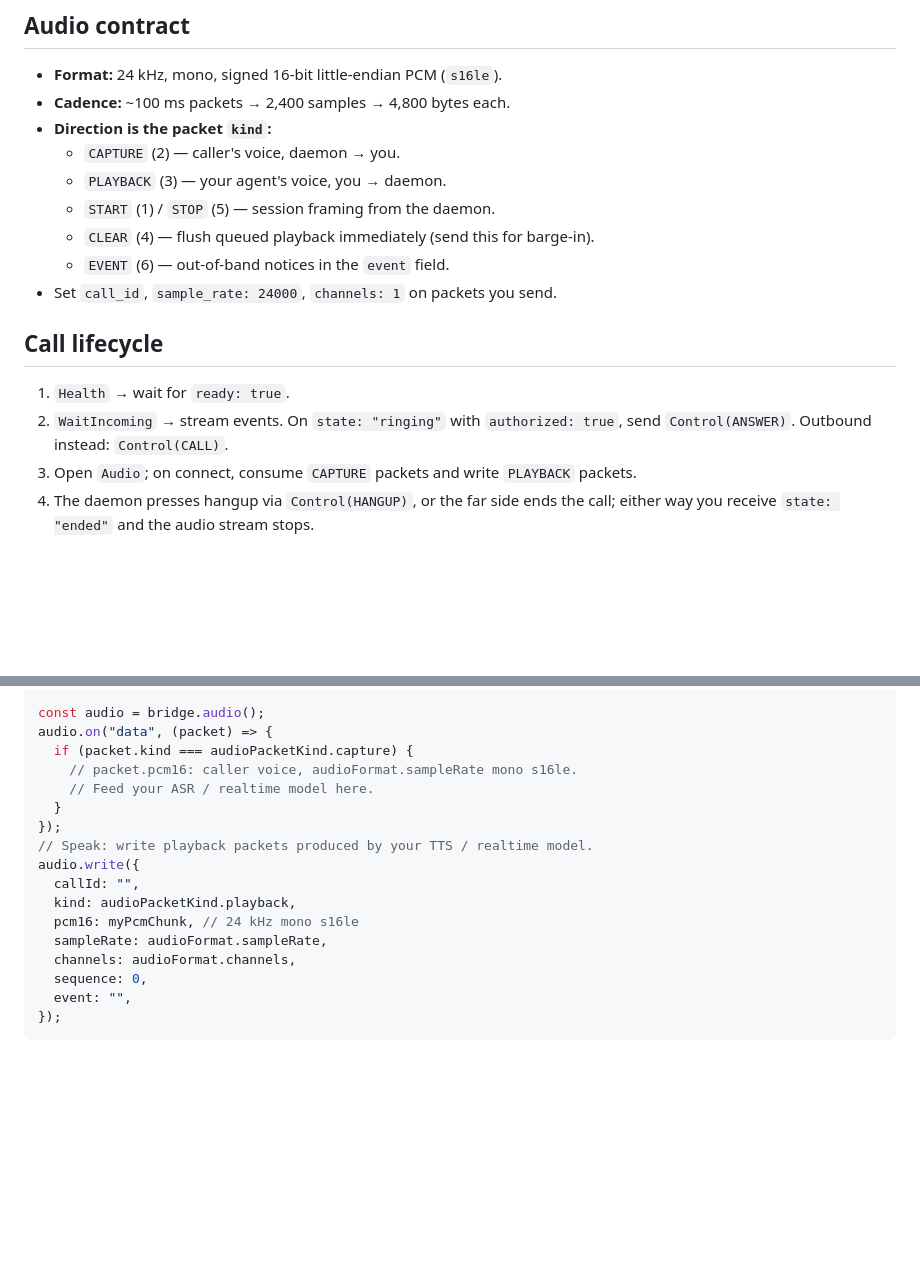
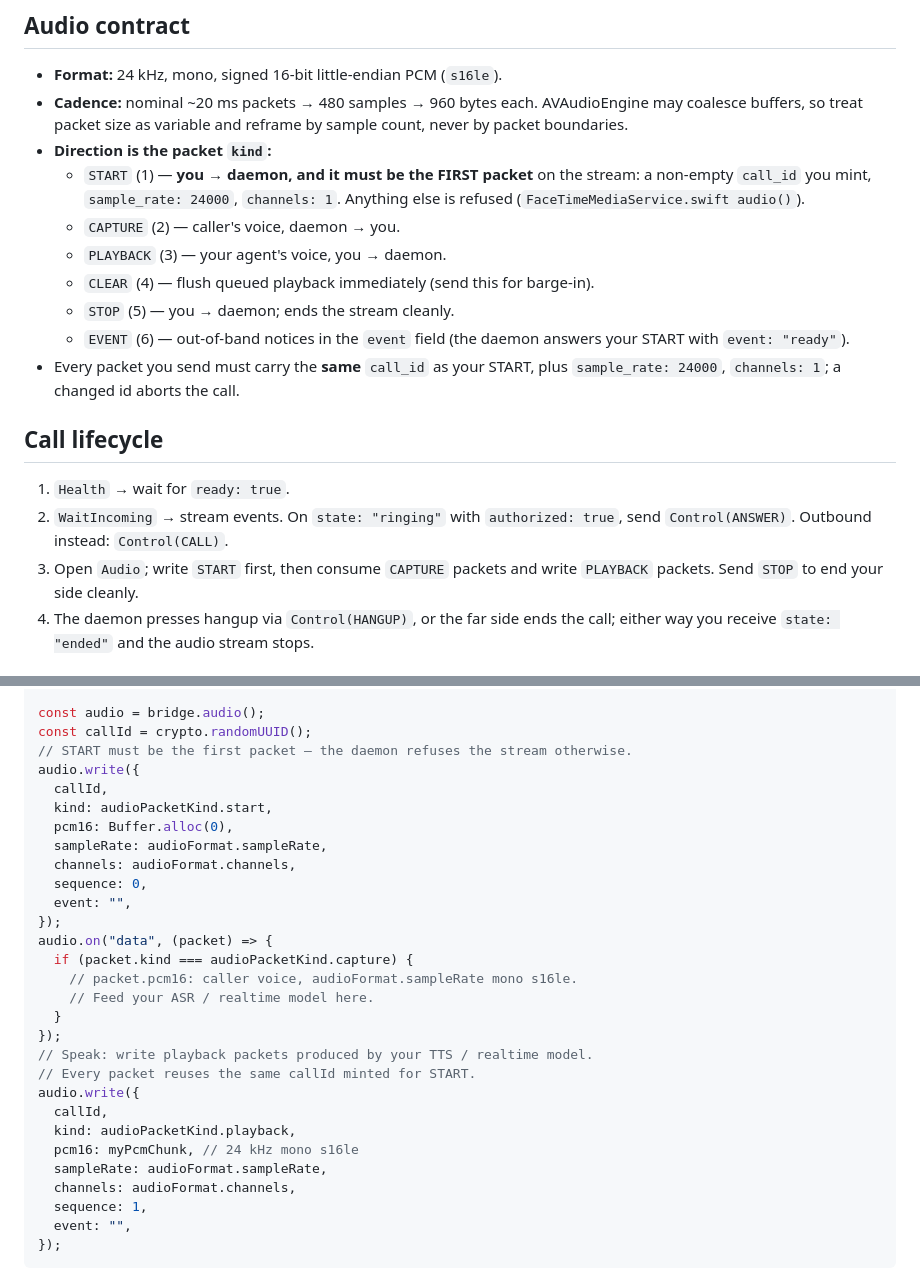
Before and after one commit to kingbootoshi/facetime-bridge, a Markdown page: docs/INTEGRATION.md, 2 parts joined by grey strips. Drawn GitHub-style; blank space fills up the shorter version.

Commit message:
docs: correct audio contract to match daemon source
START is client->daemon and must be the first packet (non-empty call_id,
24 kHz mono); STOP is client->daemon; cadence is nominal ~20 ms/480
samples (AVAudioEngine may coalesce), not 100 ms. Example now mints a
callId and frames START before playback - the old example was refused
by FaceTimeMediaService.audio() guards.

````diff
--- a/docs/INTEGRATION.md
+++ b/docs/INTEGRATION.md
@@ -38,14 +38,22 @@ The daemon listens on a Unix socket: `~/.facetime-bridge/bridge.sock`
 ## Audio contract
 
 - **Format:** 24 kHz, mono, signed 16-bit little-endian PCM (`s16le`).
-- **Cadence:** ~100 ms packets → 2,400 samples → 4,800 bytes each.
+- **Cadence:** nominal ~20 ms packets → 480 samples → 960 bytes each.
+  AVAudioEngine may coalesce buffers, so treat packet size as variable and
+  reframe by sample count, never by packet boundaries.
 - **Direction is the packet `kind`:**
+  - `START` (1) — **you → daemon, and it must be the FIRST packet** on the
+    stream: a non-empty `call_id` you mint, `sample_rate: 24000`,
+    `channels: 1`. Anything else is refused
+    (`FaceTimeMediaService.swift audio()`).
   - `CAPTURE` (2) — caller's voice, daemon → you.
   - `PLAYBACK` (3) — your agent's voice, you → daemon.
-  - `START` (1) / `STOP` (5) — session framing from the daemon.
   - `CLEAR` (4) — flush queued playback immediately (send this for barge-in).
-  - `EVENT` (6) — out-of-band notices in the `event` field.
-- Set `call_id`, `sample_rate: 24000`, `channels: 1` on packets you send.
+  - `STOP` (5) — you → daemon; ends the stream cleanly.
+  - `EVENT` (6) — out-of-band notices in the `event` field
+    (the daemon answers your START with `event: "ready"`).
+- Every packet you send must carry the **same** `call_id` as your START,
+  plus `sample_rate: 24000`, `channels: 1`; a changed id aborts the call.
 
 ## Call lifecycle
 
@@ -53,8 +61,8 @@ The daemon listens on a Unix socket: `~/.facetime-bridge/bridge.sock`
 2. `WaitIncoming` → stream events. On `state: "ringing"` with
    `authorized: true`, send `Control(ANSWER)`.
    Outbound instead: `Control(CALL)`.
-3. Open `Audio`; on connect, consume `CAPTURE` packets and write `PLAYBACK`
-   packets.
+3. Open `Audio`; write `START` first, then consume `CAPTURE` packets and
+   write `PLAYBACK` packets. Send `STOP` to end your side cleanly.
 4. The daemon presses hangup via `Control(HANGUP)`, or the far side ends the
    call; either way you receive `state: "ended"` and the audio stream stops.
 
@@ -96,6 +104,17 @@ for await (const event of bridge.waitIncoming()) {
 }
 
 const audio = bridge.audio();
+const callId = crypto.randomUUID();
+// START must be the first packet — the daemon refuses the stream otherwise.
+audio.write({
+  callId,
+  kind: audioPacketKind.start,
+  pcm16: Buffer.alloc(0),
+  sampleRate: audioFormat.sampleRate,
+  channels: audioFormat.channels,
+  sequence: 0,
+  event: "",
+});
 audio.on("data", (packet) => {
   if (packet.kind === audioPacketKind.capture) {
     // packet.pcm16: caller voice, audioFormat.sampleRate mono s16le.
@@ -103,13 +122,14 @@ audio.on("data", (packet) => {
   }
 });
 // Speak: write playback packets produced by your TTS / realtime model.
+// Every packet reuses the same callId minted for START.
 audio.write({
-  callId: "",
+  callId,
   kind: audioPacketKind.playback,
   pcm16: myPcmChunk, // 24 kHz mono s16le
   sampleRate: audioFormat.sampleRate,
   channels: audioFormat.channels,
-  sequence: 0,
+  sequence: 1,
   event: "",
 });
 ```
````
